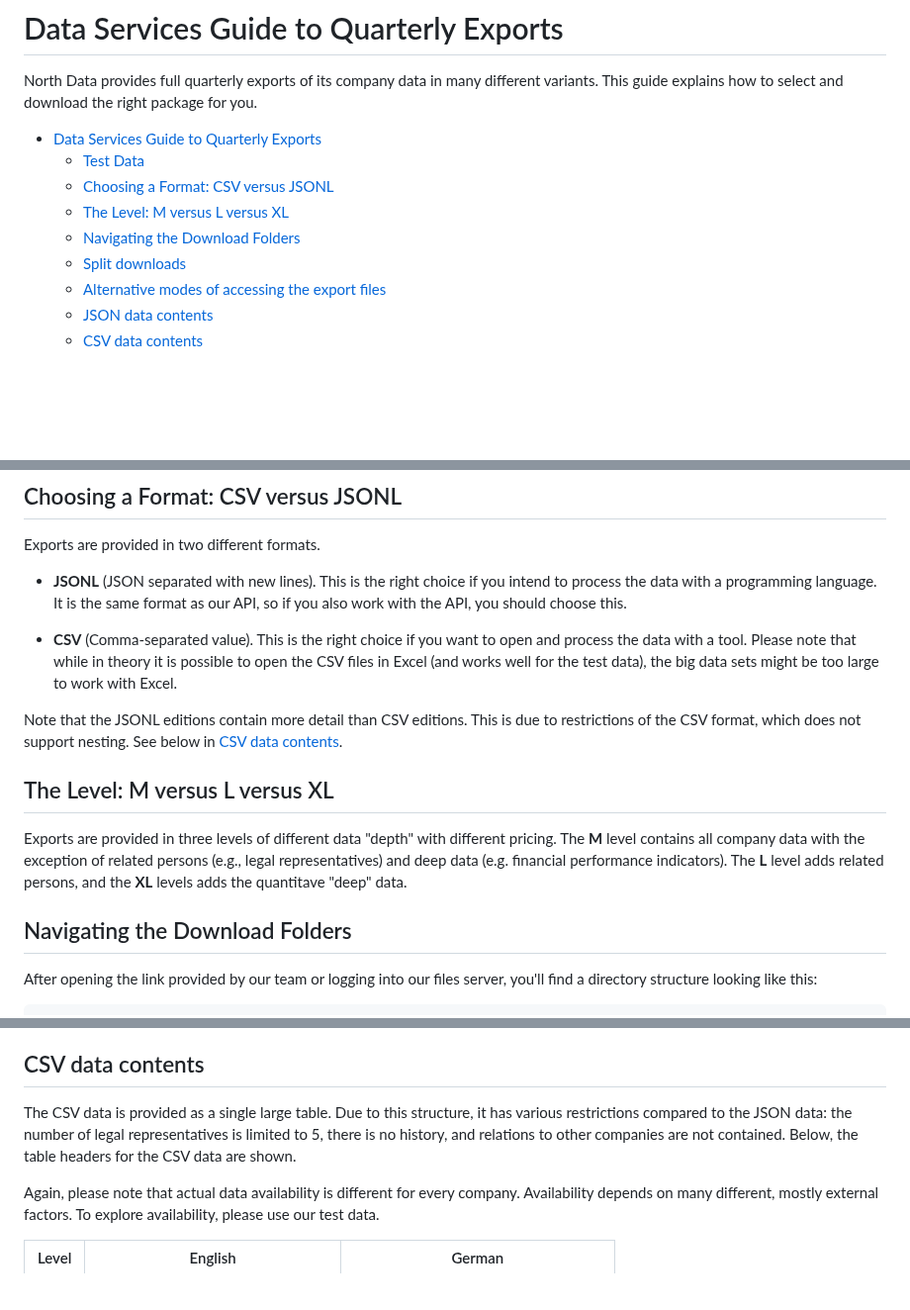
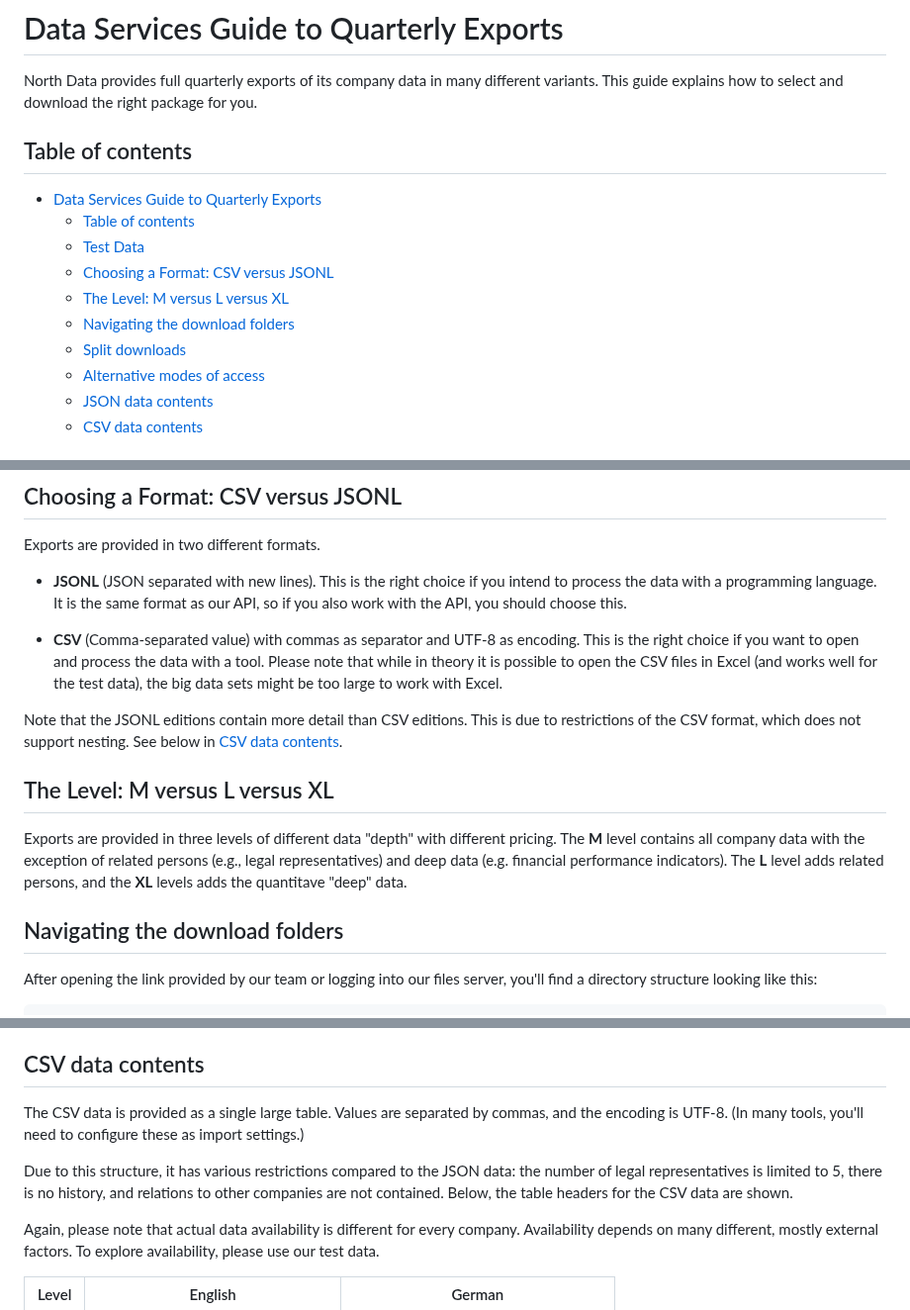
Before and after one commit to northdata/api, a Markdown page: doc/data-export-guide/data-export-guide.md, 3 parts joined by grey strips. Shown at 99% size. Rendered like a GitHub page; blank space fills up the shorter version.

Commit message:
added CSV separator and encoding info

```diff
--- a/doc/data-export-guide/data-export-guide.md
+++ b/doc/data-export-guide/data-export-guide.md
@@ -3,13 +3,15 @@
 
 North Data provides full quarterly exports of its company data in many different variants. This guide explains how to select and download the right package for you.
 
+## Table of contents
 - [Data Services Guide to Quarterly Exports](#data-services-guide-to-quarterly-exports)
+  - [Table of contents](#table-of-contents)
   - [Test Data](#test-data)
   - [Choosing a Format: CSV versus JSONL](#choosing-a-format-csv-versus-jsonl)
   - [The Level: M versus L versus XL](#the-level-m-versus-l-versus-xl)
-  - [Navigating the Download Folders](#navigating-the-download-folders)
+  - [Navigating the download folders](#navigating-the-download-folders)
   - [Split downloads](#split-downloads)
-  - [Alternative modes of accessing the export files](#alternative-modes-of-accessing-the-export-files)
+  - [Alternative modes of access](#alternative-modes-of-access)
   - [JSON data contents](#json-data-contents)
   - [CSV data contents](#csv-data-contents)
 
@@ -25,7 +27,7 @@ Exports are provided in two different formats.
 
  - **JSONL** (JSON separated with new lines). This is the right choice if you intend to process the data with a programming language. It is the same format as our API, so if you also work with the API, you should choose this.
 
- - **CSV** (Comma-separated value). This is the right choice if you want to open and process the data with a tool.
+ - **CSV** (Comma-separated value) with commas as separator and UTF-8 as encoding. This is the right choice if you want to open and process the data with a tool.
    Please note that while in theory it is possible to open the CSV files in Excel (and works well for the test data), the big data sets might be too large to work with Excel.
 
 Note that the JSONL editions contain more detail than CSV editions. This is due to restrictions of the CSV format, which does not support nesting. See below in [CSV data contents](#csv-data-contents).
@@ -34,7 +36,7 @@ Note that the JSONL editions contain more detail than CSV editions. This is due
 
 Exports are provided in three levels of different data "depth" with different pricing. The **M** level contains all company data with the exception of related persons (e.g., legal representatives) and deep data (e.g. financial performance indicators). The **L** level adds related persons, and the **XL** levels adds the quantitave "deep" data.
 
-## Navigating the Download Folders
+## Navigating the download folders
 
 After opening the link provided by our team or logging into our files server, you'll find a directory structure looking like this:
 
@@ -95,7 +97,10 @@ Please note that actual data availability is different for every company. Availa
 
 ## CSV data contents
 
-The CSV data is provided as a single large table. Due to this structure, it has various restrictions compared to the JSON data: the number of legal representatives is limited to 5, there is no history, and relations to other companies are not contained.
+The CSV data is provided as a single large table. Values are separated by commas, and the encoding is UTF-8.
+(In many tools, you'll need to configure these as import settings.)
+
+Due to this structure, it has various restrictions compared to the JSON data: the number of legal representatives is limited to 5, there is no history, and relations to other companies are not contained.
 Below, the table headers for the CSV data are shown.
 
 Again, please note that actual data availability is different for every company. Availability depends on many different, mostly external factors. To explore availability, please use our test data.
```
Also changed, not shown: other parts of doc/data-export-guide/data-export-guide.md (+1 -1 lines).
